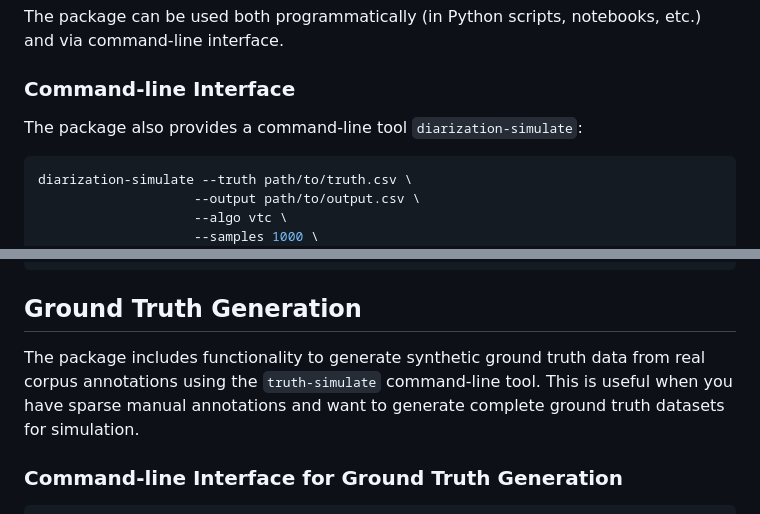
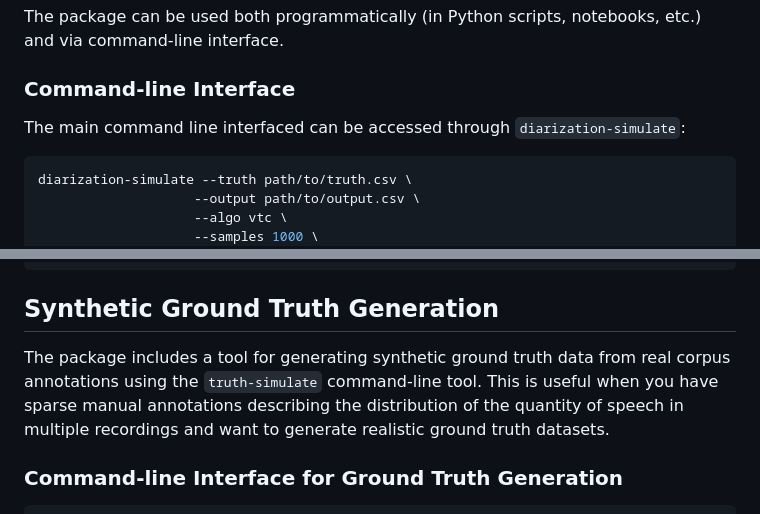
Before and after one commit to LAAC-LSCP/diarization-simulation, a Markdown page: README.md, 2 parts joined by grey strips. Drawn GitHub-style.

Commit message:
README improvement

````diff
--- a/README.md
+++ b/README.md
@@ -43,7 +43,7 @@ The package can be used both programmatically (in Python scripts, notebooks, etc
 
 ### Command-line Interface
 
-The package also provides a command-line tool `diarization-simulate`:
+The main command line interfaced can be accessed through `diarization-simulate`:
 
 ```bash
 diarization-simulate --truth path/to/truth.csv \
@@ -109,11 +109,11 @@ sample,observation,CHI,OCH,FEM,MAL
 ...
 ```
 
-## Ground Truth Generation
+## Synthetic Ground Truth Generation
 
-The package includes functionality to generate synthetic ground truth data from real corpus annotations using the
-`truth-simulate` command-line tool. This is useful when you have sparse manual annotations and want to generate complete
-ground truth datasets for simulation.
+The package includes a tool for generating synthetic ground truth data from real corpus annotations using the
+`truth-simulate` command-line tool. This is useful when you have sparse manual annotations describing the distribution of the quantity of speech in multiple recordings and want to generate realistic
+ground truth datasets.
 
 ### Command-line Interface for Ground Truth Generation
 
````
